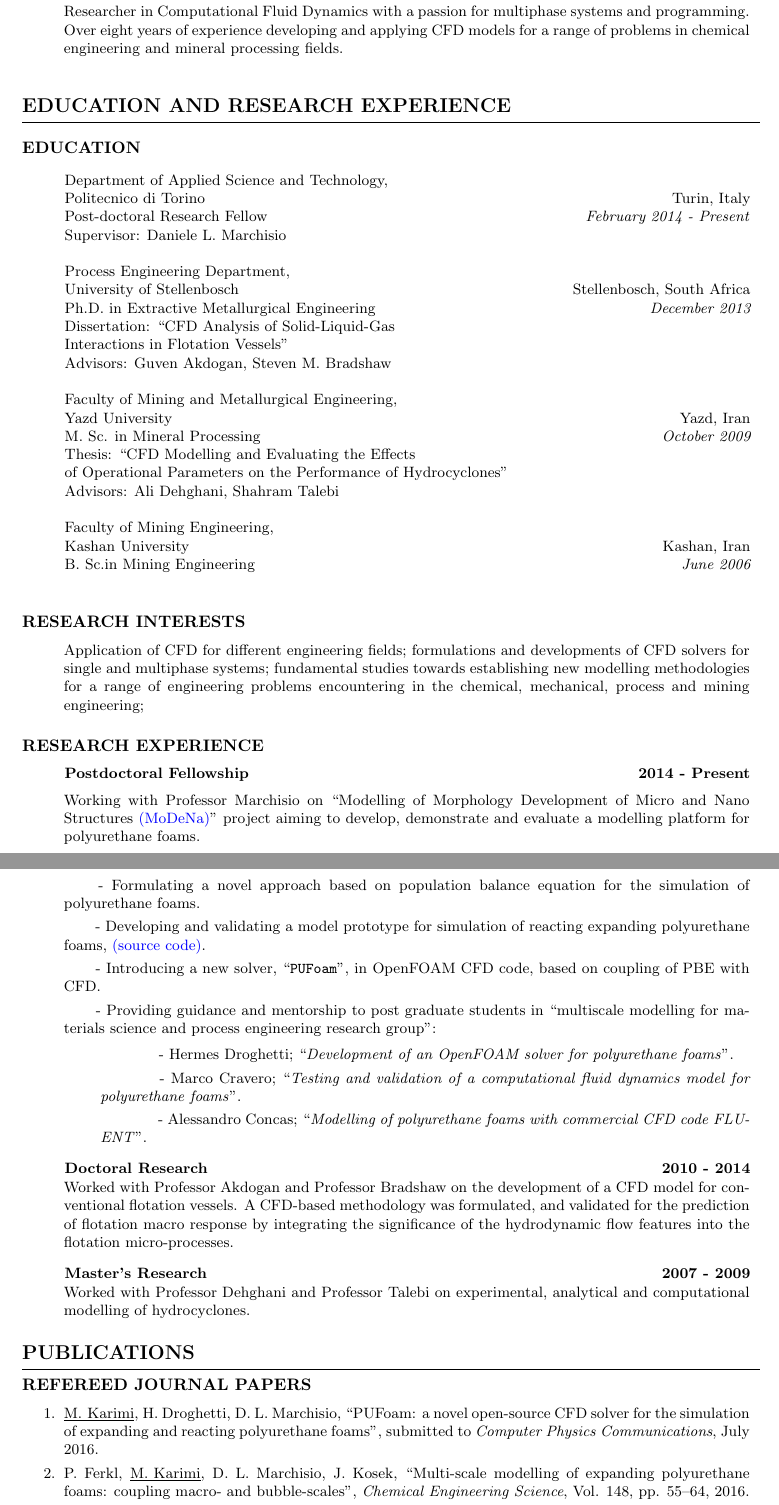
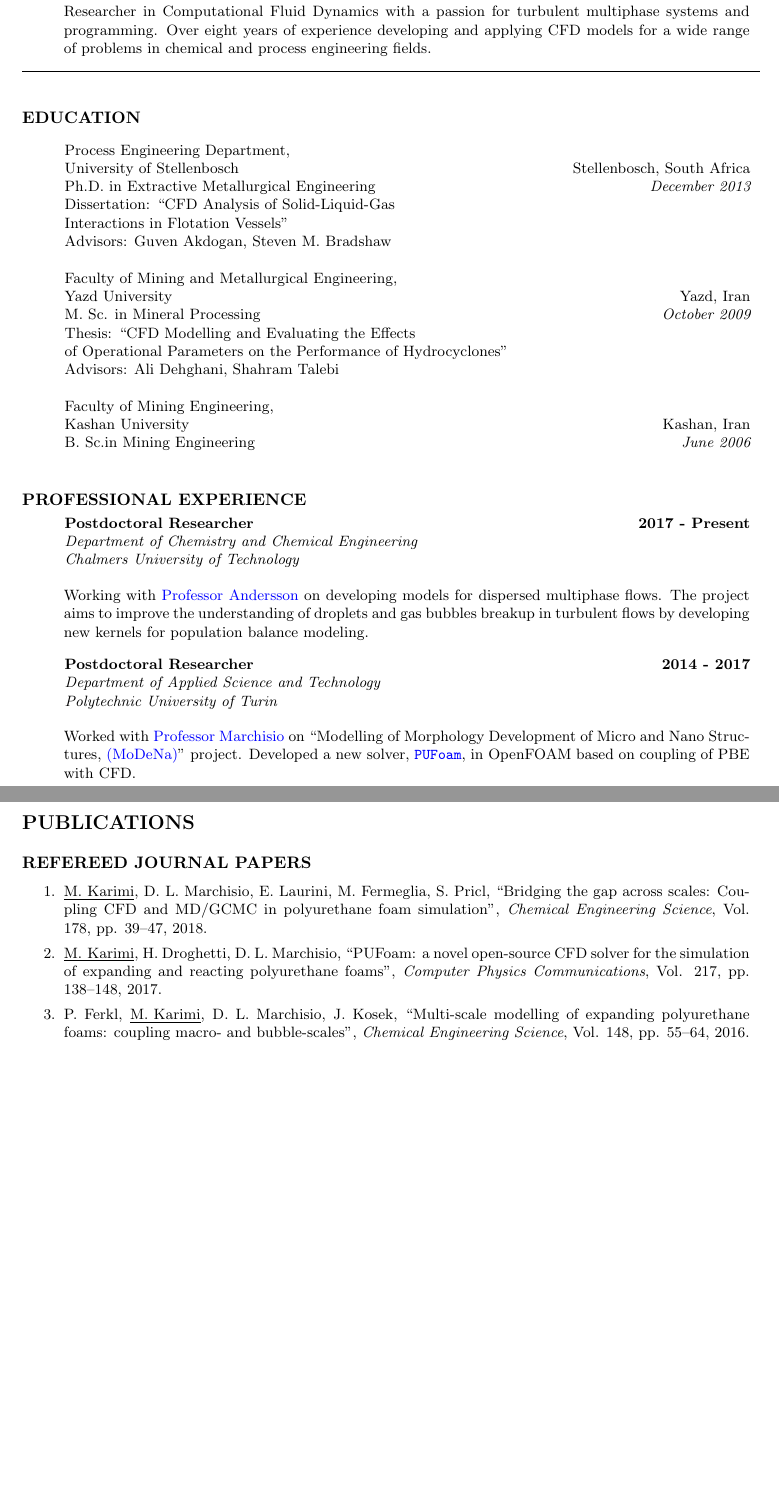
Before and after one commit to karimimp/cv, a LaTeX CV (CV.tex): two parts of pages 1 and 2 of 4 before the commit and two parts of pages 1 and 2 of 3 after it, joined at a grey line, cut so that both start at the same text, the shorter picture padded with empty space. Compiled offline with pdfLaTeX.

Commit message:
update cv

```diff
--- a/CV.tex
+++ b/CV.tex
@@ -28,7 +28,7 @@
 \usepackage{origpagecounting}
 \usepackage[dvips]{color}
 \usepackage{fixltx2e}
-
+\usepackage{url}
 \usepackage{xcolor}
 
 \newcounter{myEnumCounter}
@@ -107,11 +107,11 @@ Corso Duca degli Abruzzi 24, 10129 Turin, Italy & Email: mohsen.karimi@polito.it
 \hrule
 \vspace{0.2cm}
 \begin{list}{}{}
-\item Researcher in Computational Fluid Dynamics with a passion for multiphase systems and programming. Over eight years of experience developing and applying CFD models for a range of problems in chemical engineering and mineral processing fields.
+\item Researcher in Computational Fluid Dynamics with a passion for turbulent multiphase systems and programming. Over eight years of experience developing and applying CFD models for a wide range of problems in chemical and process engineering fields.
 \end{list}
 \vspace{0.1cm}
 
-\subsection*{EDUCATION AND RESEARCH EXPERIENCE}
+%\subsection*{EDUCATION AND RESEARCH EXPERIENCE}
 
 %{\color{DarkSeaGreen}} \hrule
 \hrule
@@ -127,11 +127,11 @@ xxxx\=xxxxxxxx\=xxxxxxxx\=xxxxxxxx\=\kill
 
 \>\begin{tabular*}{0.97\linewidth}{l@{\extracolsep{\fill}}r}
 
-Department of Applied Science and Technology, \\
-Politecnico di Torino & Turin, Italy\\
-Post-doctoral Research Fellow &
-{\textit{February 2014 - Present}}\\
-Supervisor: Daniele L. Marchisio \\ \\
+%Department of Applied Science and Technology, \\
+%Politecnico di Torino & Turin, Italy\\
+%Post-doctoral Research Fellow &
+%{\textit{February 2014 - Present}}\\
+%Supervisor: Daniele L. Marchisio \\ \\
 
 Process Engineering Department, \\
 University of Stellenbosch & Stellenbosch, South Africa\\
@@ -159,39 +159,30 @@ B. Sc.in Mining Engineering &
 \end{tabular*}
 \end{tabbing}
 
+%
+%\subsubsection*{RESEARCH INTERESTS}
+%%\hrule
+%%\vspace{0.2cm}
+%
+%\begin{list}{}{}
+%\item Application of CFD for different engineering fields; formulations and developments of CFD solvers for single and multiphase systems; fundamental studies towards establishing new modelling methodologies for a range of engineering problems encountering in the chemical, mechanical, process and mining engineering;
+%\end{list}
 
-\subsubsection*{RESEARCH INTERESTS}
-%\hrule
-%\vspace{0.2cm}
-
-\begin{list}{}{}
-\item Application of CFD for different engineering fields; formulations and developments of CFD solvers for single and multiphase systems; fundamental studies towards establishing new modelling methodologies for a range of engineering problems encountering in the chemical, mechanical, process and mining engineering;
-\end{list}
-
-\subsubsection*{RESEARCH EXPERIENCE}
+\subsubsection*{PROFESSIONAL EXPERIENCE}
 %
 \begin{tabbing}
 xxxx\=xxxxxxxx\=xxxxxxxx\=xxxxxxxx\=\kill
 
 \>\begin{tabular*}{0.97\linewidth}{l@{\extracolsep{\fill}}r}
 %\vspace{0.2cm}
-\textbf{Postdoctoral Fellowship} & \textbf{2014 - Present}
+\textbf{Postdoctoral Researcher} & \textbf{2017 - Present} \\
+\textit{Department of Chemistry and Chemical Engineering}& \\
+\textit{Chalmers University of Technology}&
 \end{tabular*}
 \end{tabbing}
-\vspace{-0.4cm}
-
+\vspace{-0.18cm}
 \begin{list}{}{}
-\item Working with Professor Marchisio on \quotes{Modelling of Morphology Development of Micro and Nano Structures \href{http://www.modenaproject.eu/}{(MoDeNa)}} project aiming to develop, demonstrate and evaluate a modelling platform for polyurethane foams.
- \item \hspace{16pt}  - Formulating a novel approach based on population balance equation for the simulation of polyurethane foams.
- \item \hspace{16pt}  - Developing and validating a model prototype for simulation of reacting expanding polyurethane foams, \href{https://github.com/MoDeNa-EUProject/MoDeNa}{(source code)}.
- \item \hspace{16pt}  - Introducing a new solver, \quotes{\texttt{PUFoam}}, in OpenFOAM CFD code, based on coupling of PBE with CFD.
- \item \hspace{16pt}  - Providing guidance and mentorship to post graduate students in \quotes{multiscale modelling for materials science and process engineering research group}:
- 			\begin{list}{}{}
- 			\item \hspace{32pt} - Hermes Droghetti; \quotes{\textit{Development of an OpenFOAM solver for polyurethane foams}}.
- 			\item \hspace{32pt} - Marco Cravero; \quotes{\textit{Testing and validation of a computational fluid dynamics model for polyurethane foams}}.
- 			\item \hspace{32pt} - Alessandro Concas; \quotes{\textit{Modelling of polyurethane foams with commercial CFD code FLUENT}}.
-% 1			\item \hspace{32pt} - Osvaldo Dipaolo; \quotes{\textit{ddd}}
-		\end{list}
+\item Working with \href{https://www.chalmers.se/en/staff/Pages/ronnie-andersson.aspx}{Professor Andersson} on developing models for dispersed multiphase flows. The project aims to improve the understanding of droplets and gas bubbles breakup in turbulent flows by developing new kernels for population balance modeling.
 \end{list}
 
 \begin{tabbing}
@@ -199,28 +190,54 @@ xxxx\=xxxxxxxx\=xxxxxxxx\=xxxxxxxx\=\kill
 
 \>\begin{tabular*}{0.97\linewidth}{l@{\extracolsep{\fill}}r}
 %\vspace{0.2cm}
-\textbf{Doctoral Research} & \textbf{2010 - 2014}
+\textbf{Postdoctoral Researcher} & \textbf{2014 - 2017} \\
+\textit{Department of Applied Science and Technology}& \\
+\textit{Polytechnic University of Turin}&
 \end{tabular*}
 \end{tabbing}
-\vspace{-0.4cm}
+\vspace{-0.18cm}
 
 \begin{list}{}{}
-\item Worked with Professor Akdogan and Professor Bradshaw on the development of a CFD model for conventional flotation vessels. A CFD-based methodology was formulated, and validated for the prediction of flotation macro response by integrating the significance of the hydrodynamic flow features into the flotation micro-processes.
+\item Worked with \href{http://bit.ly/2CYF9sp}{Professor Marchisio} on \quotes{Modelling of Morphology Development of Micro and Nano Structures, \href{https://github.com/karimimp/MoDeNa}{(MoDeNa)}} project. Developed a new solver, \href{http://www.sciencedirect.com/science/article/pii/S0010465517300978}{\texttt{PUFoam}}, in OpenFOAM based on coupling of PBE with CFD.
+% \item \hspace{16pt}  - Formulating a novel approach based on population balance equation for the simulation of polyurethane foams.
+% \item \hspace{16pt}  - Developing and validating a model prototype for simulation of reacting expanding polyurethane foams, \href{https://github.com/MoDeNa-EUProject/MoDeNa}{(source code)}.
+% \item \hspace{16pt}  - Introducing a new solver, \quotes{\texttt{PUFoam}}, in OpenFOAM CFD code, based on coupling of PBE with CFD.
+% \item \hspace{16pt}  - Providing guidance and mentorship to post graduate students in \quotes{multiscale modelling for materials science and process engineering research group}:
+% 			\begin{list}{}{}
+% 			\item \hspace{32pt} - Hermes Droghetti; \quotes{\textit{Development of an OpenFOAM solver for polyurethane foams}}.
+% 			\item \hspace{32pt} - Marco Cravero; \quotes{\textit{Testing and validation of a computational fluid dynamics model for polyurethane foams}}.
+% 			\item \hspace{32pt} - Alessandro Concas; \quotes{\textit{Modelling of polyurethane foams with commercial CFD code FLUENT}}.
+%% 1			\item \hspace{32pt} - Osvaldo Dipaolo; \quotes{\textit{ddd}}
+%		\end{list}
 \end{list}
 
-\begin{tabbing}
-xxxx\=xxxxxxxx\=xxxxxxxx\=xxxxxxxx\=\kill
-
-\>\begin{tabular*}{0.97\linewidth}{l@{\extracolsep{\fill}}r}
-%\vspace{0.2cm}
-\textbf{Master's Research} & \textbf{2007 - 2009}
-\end{tabular*}
-\end{tabbing}
-\vspace{-0.4cm}
-
-\begin{list}{}{}
-\item Worked with Professor Dehghani and Professor Talebi on experimental, analytical and computational modelling of hydrocyclones.
-\end{list}
+%\begin{tabbing}
+%xxxx\=xxxxxxxx\=xxxxxxxx\=xxxxxxxx\=\kill
+%
+%\>\begin{tabular*}{0.97\linewidth}{l@{\extracolsep{\fill}}r}
+%%\vspace{0.2cm}
+%\textbf{Doctoral Research} & \textbf{2010 - 2014}
+%\end{tabular*}
+%\end{tabbing}
+%\vspace{-0.4cm}
+%
+%\begin{list}{}{}
+%\item Worked with Professor Akdogan and Professor Bradshaw on the development of a CFD model for conventional flotation vessels. A CFD-based methodology was formulated, and validated for the prediction of flotation macro response by integrating the significance of the hydrodynamic flow features into the flotation micro-processes.
+%\end{list}
+%
+%\begin{tabbing}
+%xxxx\=xxxxxxxx\=xxxxxxxx\=xxxxxxxx\=\kill
+%
+%\>\begin{tabular*}{0.97\linewidth}{l@{\extracolsep{\fill}}r}
+%%\vspace{0.2cm}
+%\textbf{Master's Research} & \textbf{2007 - 2009}
+%\end{tabular*}
+%\end{tabbing}
+%\vspace{-0.4cm}
+%
+%\begin{list}{}{}
+%\item Worked with Professor Dehghani and Professor Talebi on experimental, analytical and computational modelling of hydrocyclones.
+%\end{list}
 
 %\newpage
 \thispagestyle{fancy}
@@ -235,14 +252,18 @@ xxxx\=xxxxxxxx\=xxxxxxxx\=xxxxxxxx\=\kill
 %===========================================
 %\vspace{0.1cm}
 \subsection*{PUBLICATIONS}
-\hrule
+%\hrule
 \vspace{0.2cm}
 
 \subsubsection*{REFEREED JOURNAL PAPERS}
 
 \begin{enumerate}
 	\item
-\underline{M. Karimi}, H. Droghetti, D. L. Marchisio, \quotes{PUFoam: a novel open-source CFD solver for the simulation of expanding and reacting polyurethane foams}, submitted to \textit{Computer Physics Communications}, July 2016.
+\underline{M. Karimi}, D. L. Marchisio, E. Laurini, M. Fermeglia, S. Pricl, \quotes{Bridging the gap across scales: Coupling CFD and MD/GCMC in polyurethane foam simulation}, \textit{Chemical Engineering Science}, Vol. 178, pp. 39--47, 2018.
+
+	\item
+\underline{M. Karimi}, H. Droghetti, D. L. Marchisio, \quotes{PUFoam: a novel open-source CFD solver for the simulation of expanding and reacting polyurethane foams}, \textit{Computer Physics Communications}, Vol. 217, pp. 138--148, 2017.
+
 	\item
 P. Ferkl, \underline{M. Karimi}, D. L. Marchisio, J. Kosek, \quotes{Multi-scale modelling of expanding polyurethane foams: coupling macro- and bubble-scales}, \textit{Chemical Engineering Science}, Vol. 148, pp. 55--64, 2016.
 
```
Also changed, not shown: CV.pdf, CV.tex (50 more changed lines).
